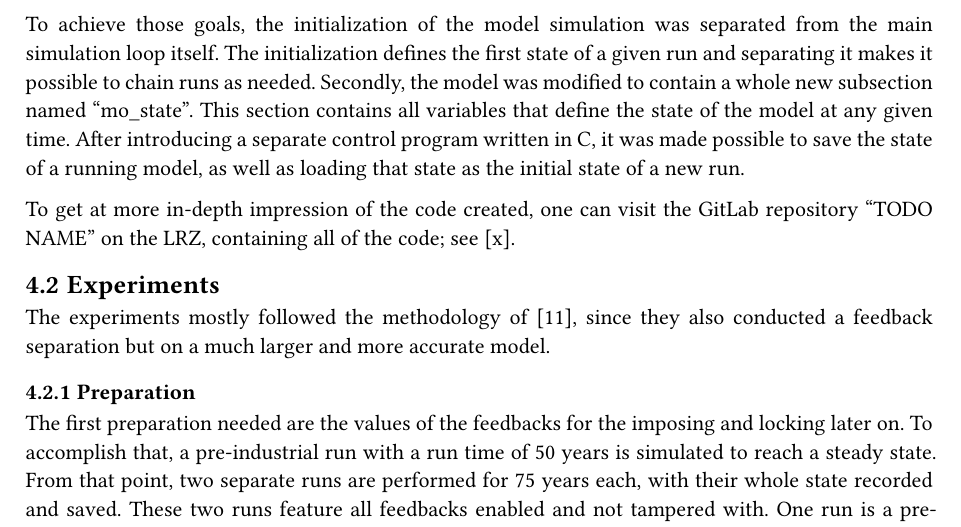
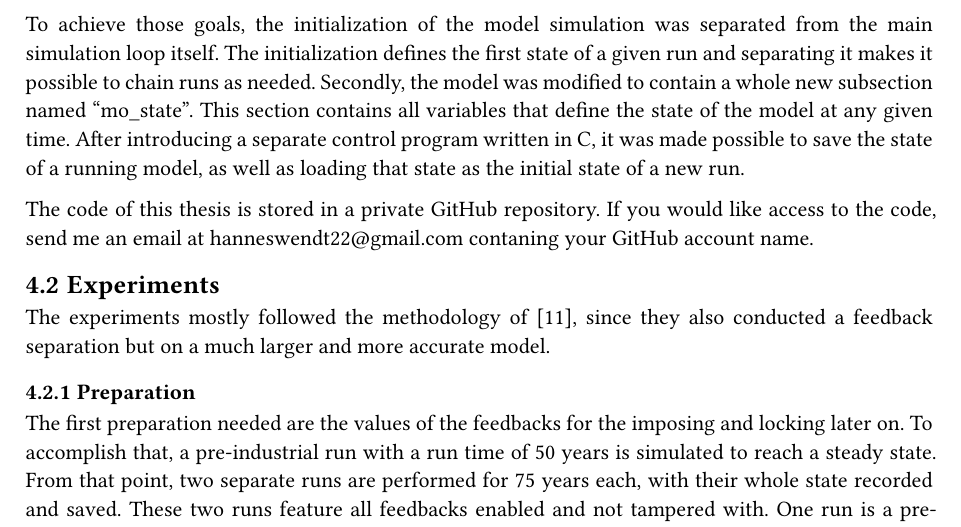
Before and after one commit to Ercanar/bachelor-thesis, a Typst document (Thesis.typ): part of page 6 of 18, cut so that both start at the same text. Compiled offline with Typst 0.15.

Commit message:
update code repository information

```diff
--- a/Thesis.typ
+++ b/Thesis.typ
@@ -213,9 +213,9 @@ This section contains all variables that define the state of the model at any gi
 After introducing a separate control program written in C, it was made possible to save the state of a running model,
 as well as loading that state as the initial state of a new run.
 
-To get at more in-depth impression of the code created, one can visit
-the GitLab repository "TODO NAME" on the LRZ, containing all of the code; see [x].
-// TODO create GitLab repository on LRZ
+The code of this thesis is stored in a private GitHub repository.
+If you would like access to the code, send me an email at
+#link("mailto:hanneswendt22@gmail.com") contaning your GitHub account name.
 
 
 == Experiments
```
